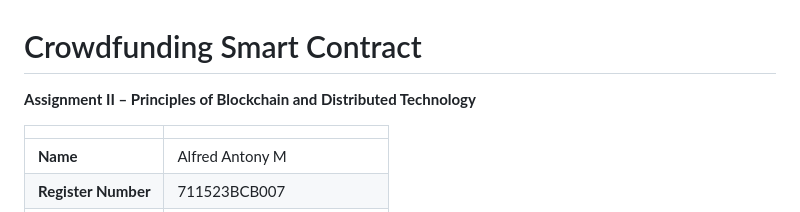
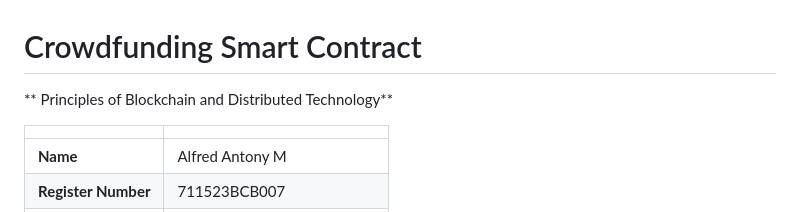
Before and after one commit to AlfredAntonyM07/crowdfunding-dapp, a Markdown page: README.md, the part around the change. GitHub-like rendering.

Commit message:
Update assignment title formatting in README

```diff
--- a/README.md
+++ b/README.md
@@ -1,6 +1,6 @@
 # Crowdfunding Smart Contract
 
-**Assignment II – Principles of Blockchain and Distributed Technology**
+** Principles of Blockchain and Distributed Technology**
 
 | | |
 |---|---|
```
